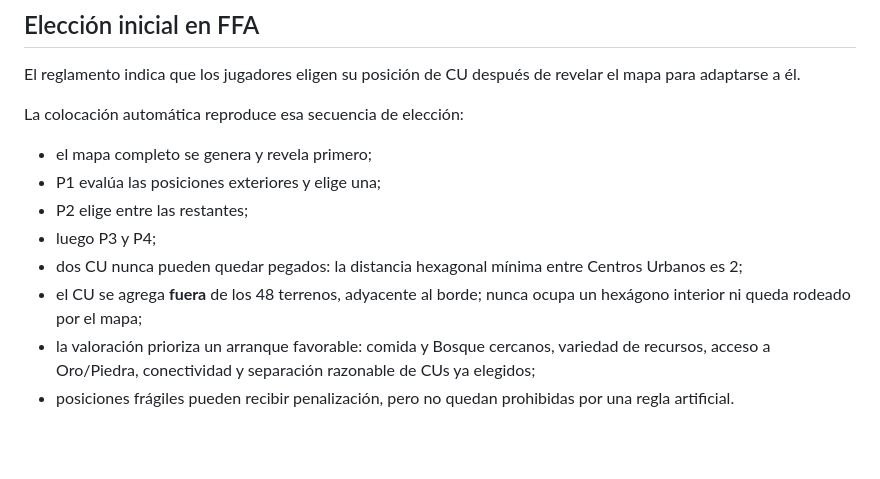
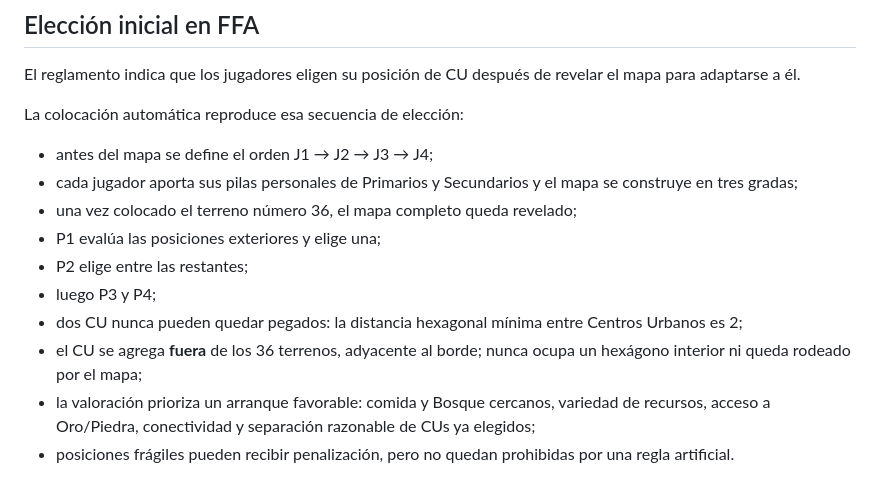
Before and after one commit to TzalDadok/player-mat-engine, a Markdown page: player-mat-engine-v1/simulator/HITO2.md, the part around the change. Rendered like a GitHub page; blank space fills up the shorter version.

Commit message:
Align bot setup docs with FFA36 rules

```diff
--- a/player-mat-engine-v1/simulator/HITO2.md
+++ b/player-mat-engine-v1/simulator/HITO2.md
@@ -51,12 +51,14 @@ El reglamento indica que los jugadores eligen su posición de CU después de rev
 
 La colocación automática reproduce esa secuencia de elección:
 
-- el mapa completo se genera y revela primero;
+- antes del mapa se define el orden J1 → J2 → J3 → J4;
+- cada jugador aporta sus pilas personales de Primarios y Secundarios y el mapa se construye en tres gradas;
+- una vez colocado el terreno número 36, el mapa completo queda revelado;
 - P1 evalúa las posiciones exteriores y elige una;
 - P2 elige entre las restantes;
 - luego P3 y P4;
 - dos CU nunca pueden quedar pegados: la distancia hexagonal mínima entre Centros Urbanos es 2;
-- el CU se agrega **fuera** de los 48 terrenos, adyacente al borde; nunca ocupa un hexágono interior ni queda rodeado por el mapa;
+- el CU se agrega **fuera** de los 36 terrenos, adyacente al borde; nunca ocupa un hexágono interior ni queda rodeado por el mapa;
 - la valoración prioriza un arranque favorable: comida y Bosque cercanos, variedad de recursos, acceso a Oro/Piedra, conectividad y separación razonable de CUs ya elegidos;
 - posiciones frágiles pueden recibir penalización, pero no quedan prohibidas por una regla artificial.
 
```
